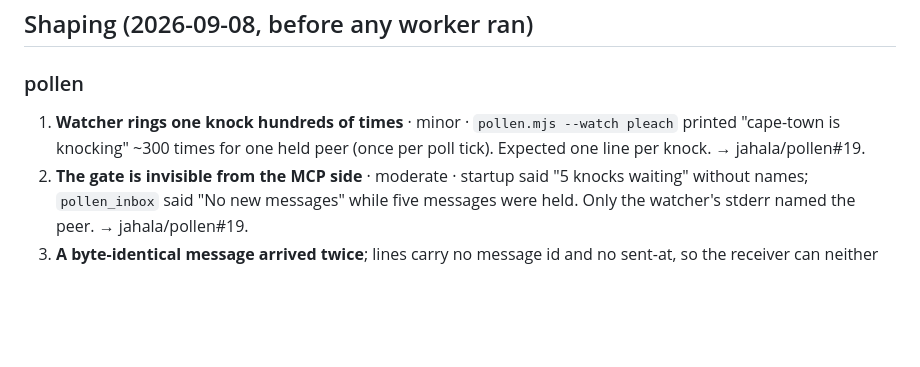
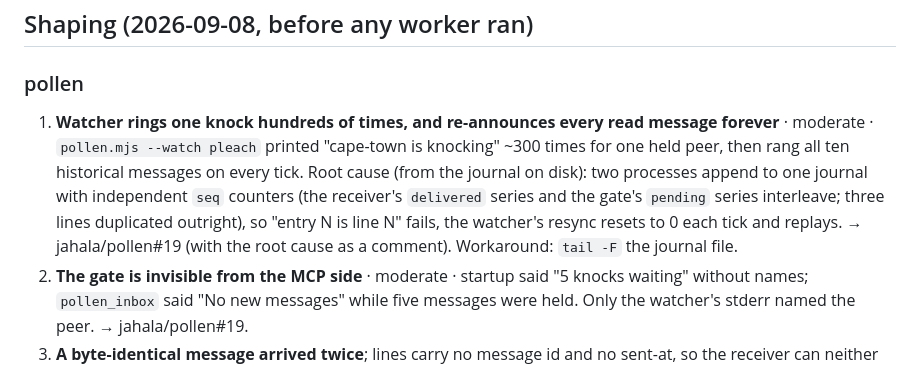
Before and after one commit to jahala/pleach, a Markdown page: docs/dogfood/test-phase-commit.md, the part around the change. Drawn GitHub-style; blank space fills up the shorter version.

Commit message:
docs(dogfood): pollen watcher replay — root cause
Co-Authored-By: Claude Fable 5.1 <noreply@anthropic.com>

```diff
--- a/docs/dogfood/test-phase-commit.md
+++ b/docs/dogfood/test-phase-commit.md
@@ -10,9 +10,13 @@ their own runs added.
 
 ### pollen
 
-1. **Watcher rings one knock hundreds of times** · minor · `pollen.mjs --watch pleach` printed
-   "cape-town is knocking" ~300 times for one held peer (once per poll tick). Expected one line per
-   knock. → jahala/pollen#19.
+1. **Watcher rings one knock hundreds of times, and re-announces every read message forever** ·
+   moderate · `pollen.mjs --watch pleach` printed "cape-town is knocking" ~300 times for one held
+   peer, then rang all ten historical messages on every tick. Root cause (from the journal on disk):
+   two processes append to one journal with independent `seq` counters (the receiver's `delivered`
+   series and the gate's `pending` series interleave; three lines duplicated outright), so "entry N
+   is line N" fails, the watcher's resync resets to 0 each tick and replays. → jahala/pollen#19
+   (with the root cause as a comment). Workaround: `tail -F` the journal file.
 2. **The gate is invisible from the MCP side** · moderate · startup said "5 knocks waiting" without
    names; `pollen_inbox` said "No new messages" while five messages were held. Only the watcher's
    stderr named the peer. → jahala/pollen#19.
```
